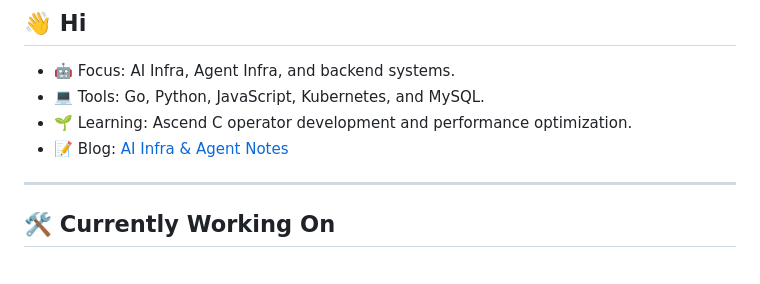
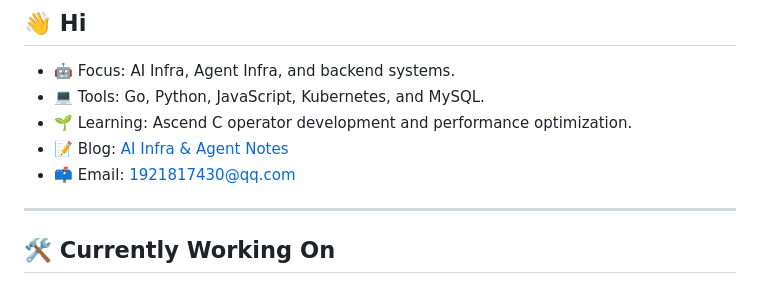
Before and after one commit to bugkeep/bugkeep, a Markdown page: README.md, the part around the change. Drawn GitHub-style.

Commit message:
docs: add contact email to profile

```diff
--- a/README.md
+++ b/README.md
@@ -4,6 +4,7 @@
 - 💻 Tools: Go, Python, JavaScript, Kubernetes, and MySQL.
 - 🌱 Learning: Ascend C operator development and performance optimization.
 - 📝 Blog: [AI Infra & Agent Notes](https://wzy-personal-notes.franklin20011223.chatgpt.site)
+- 📫 Email: [1921817430@qq.com](mailto:1921817430@qq.com)
 
 ---
 
```
